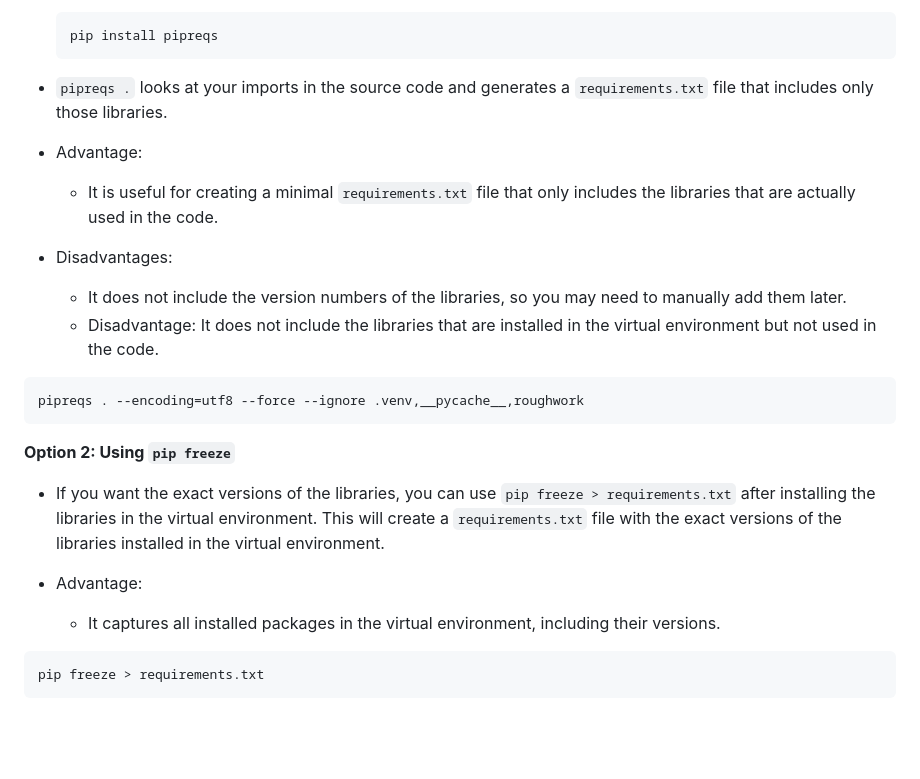
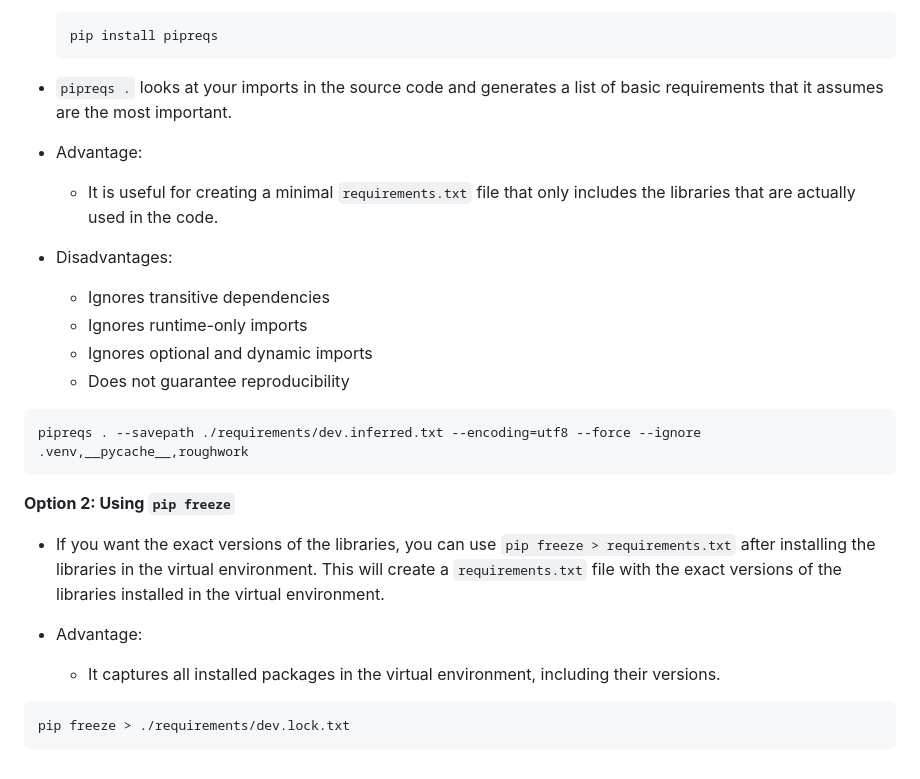
Before and after one commit to course-files/ServingMLModels, a Markdown page: setup_instructions.md, the part around the change printed below. Drawn GitHub-style; blank space fills up the shorter version.

````diff
--- a/setup_instructions.md
+++ b/setup_instructions.md
@@ -152,15 +209,17 @@ tree -I ".venv|__pycache__|roughwork|lab_submission_ANSWERS"
     pip install pipreqs
     ```
 
-- `pipreqs .` looks at your imports in the source code and generates a `requirements.txt` file that includes only those libraries.
+- `pipreqs .` looks at your imports in the source code and generates a list of basic requirements that it assumes are the most important.
 - Advantage:
   - It is useful for creating a minimal `requirements.txt` file that only includes the libraries that are actually used in the code.
 - Disadvantages:
-  - It does not include the version numbers of the libraries, so you may need to manually add them later.
-  - Disadvantage: It does not include the libraries that are installed in the virtual environment but not used in the code.
+  - Ignores transitive dependencies
+  - Ignores runtime-only imports
+  - Ignores optional and dynamic imports
+  - Does not guarantee reproducibility
 
 ```shell
-pipreqs . --encoding=utf8 --force --ignore .venv,__pycache__,roughwork
+pipreqs . --savepath ./requirements/dev.inferred.txt --encoding=utf8 --force --ignore .venv,__pycache__,roughwork
 ```
 
 **Option 2: Using `pip freeze`**
@@ -171,5 +230,5 @@ pipreqs . --encoding=utf8 --force --ignore .venv,__pycache__,roughwork
   - It captures all installed packages in the virtual environment, including their versions.
 
 ```shell
-pip freeze > requirements.txt
+pip freeze > ./requirements/dev.lock.txt
 ```
````
Also changed, not shown: other parts of setup_instructions.md (+84 -27 lines), assets/images/activate_venv_pycharm.png (added), assets/images/activate_venv_vscode.png (added).
